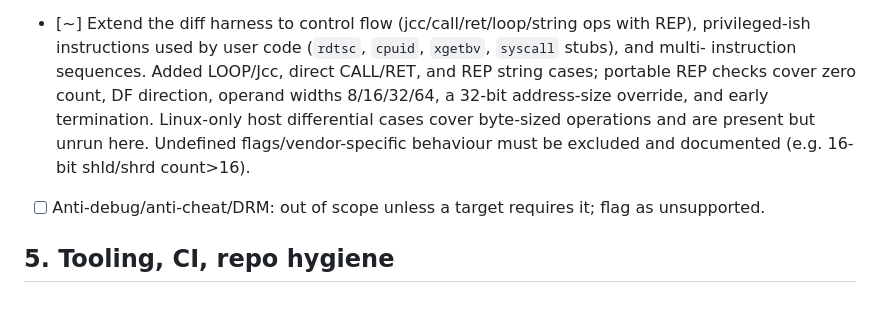
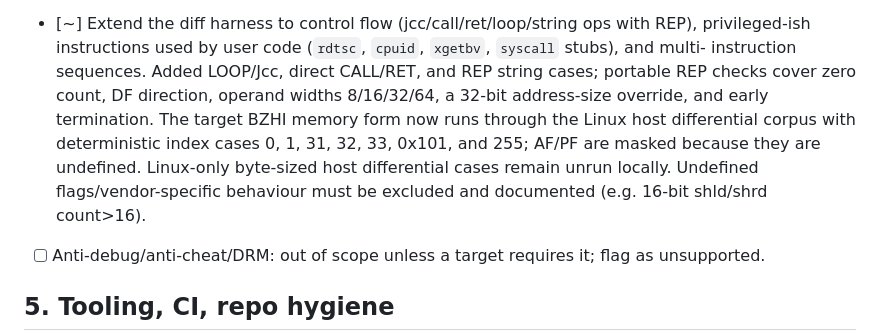
Before and after one commit to Dankular/AnyWASM, a Markdown page: CLAUDE.md, the part around the change. Drawn GitHub-style; blank space fills up the shorter version.

Commit message:
docs: record target BZHI differential coverage
Co-Authored-By: Claude Sonnet 5.5 <noreply@anthropic.com>

Claude-Session: 01a12966-2bf9-7fd1-b2f6-9c30972bc025

```diff
--- a/CLAUDE.md
+++ b/CLAUDE.md
@@ -236,9 +236,11 @@ Design (partial implementation; the verified dynamic-emission scope is a leading
       instructions used by user code (`rdtsc`, `cpuid`, `xgetbv`, `syscall` stubs), and multi-
       instruction sequences. Added LOOP/Jcc, direct CALL/RET, and REP string cases; portable REP
       checks cover zero count, DF direction, operand widths 8/16/32/64, a 32-bit address-size
-      override, and early termination. Linux-only host differential cases cover byte-sized
-      operations and are present but unrun here. Undefined
-      flags/vendor-specific behaviour must be excluded and documented (e.g. 16-bit shld/shrd count>16).
+      override, and early termination. The target BZHI memory form now runs through the Linux host
+      differential corpus with deterministic index cases 0, 1, 31, 32, 33, 0x101, and 255; AF/PF
+      are masked because they are undefined. Linux-only byte-sized host differential cases remain
+      unrun locally. Undefined flags/vendor-specific behaviour must be excluded and documented
+      (e.g. 16-bit shld/shrd count>16).
 - [ ] Anti-debug/anti-cheat/DRM: out of scope unless a target requires it; flag as unsupported.
 
 ## 5. Tooling, CI, repo hygiene
```
Also changed, not shown: docs/STATUS.md (+3 -2 lines).
